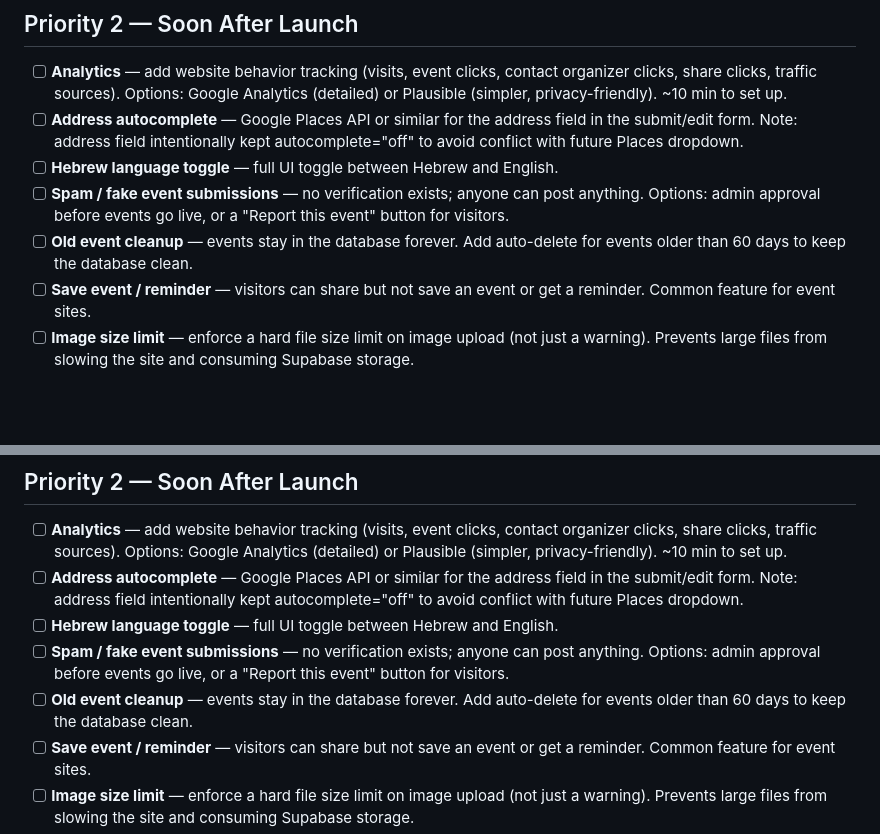
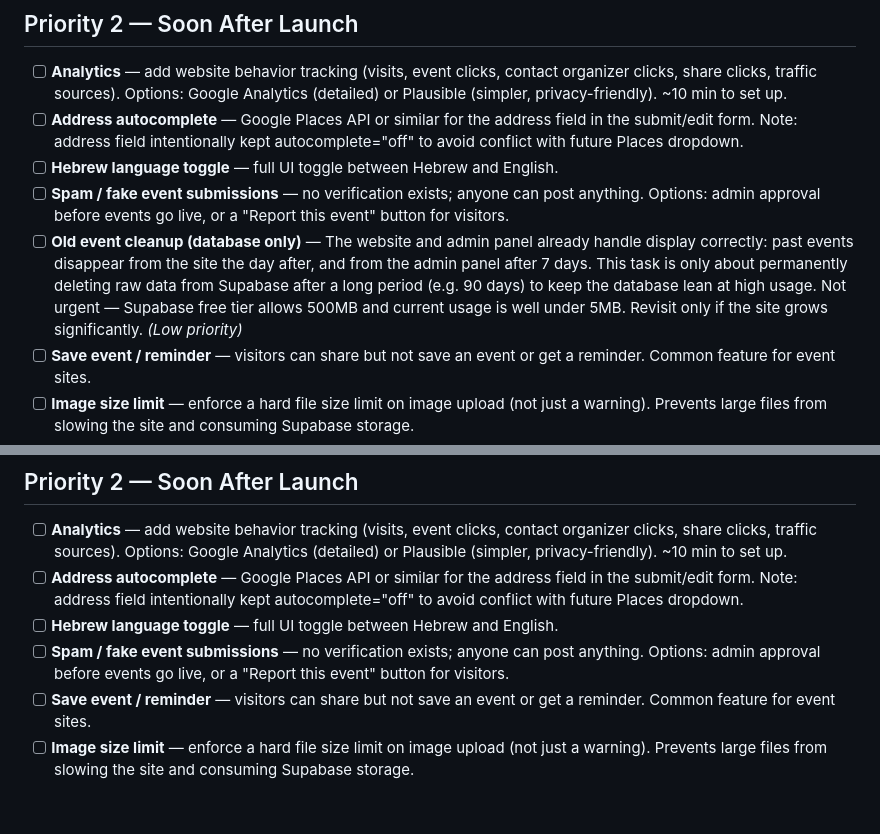
Before and after one commit to NoaAharony/community-events, a Markdown page: backlog.md, 2 parts joined by grey strips. Drawn GitHub-style; blank space fills up the shorter version.

Commit message:
Backlog: clarify old event cleanup - database only, low priority

```diff
--- a/backlog.md
+++ b/backlog.md
@@ -13,7 +13,7 @@
 - [ ] **Address autocomplete** — Google Places API or similar for the address field in the submit/edit form. Note: address field intentionally kept autocomplete="off" to avoid conflict with future Places dropdown.
 - [ ] **Hebrew language toggle** — full UI toggle between Hebrew and English.
 - [ ] **Spam / fake event submissions** — no verification exists; anyone can post anything. Options: admin approval before events go live, or a "Report this event" button for visitors.
-- [ ] **Old event cleanup** — events stay in the database forever. Add auto-delete for events older than 60 days to keep the database clean.
+- [ ] **Old event cleanup (database only)** — The website and admin panel already handle display correctly: past events disappear from the site the day after, and from the admin panel after 7 days. This task is only about permanently deleting raw data from Supabase after a long period (e.g. 90 days) to keep the database lean at high usage. Not urgent — Supabase free tier allows 500MB and current usage is well under 5MB. Revisit only if the site grows significantly. *(Low priority)*
 - [ ] **Save event / reminder** — visitors can share but not save an event or get a reminder. Common feature for event sites.
 - [ ] **Image size limit** — enforce a hard file size limit on image upload (not just a warning). Prevents large files from slowing the site and consuming Supabase storage.
 - [ ] **Location field UI improvement** — the relationship between "Online Event" checkbox and the city dropdown is not clear enough. A first-time user may not understand it's an either/or choice. Consider redesigning as two clear options (e.g. toggle or radio buttons: "In Person" / "Online") with the city dropdown only appearing for in-person, and a clearer visual separation or label like "or" between them.
@@ -78,7 +78,6 @@
 - [ ] **Address autocomplete** — Google Places API or similar for the address field in the submit/edit form. Note: address field intentionally kept autocomplete="off" to avoid conflict with future Places dropdown.
 - [ ] **Hebrew language toggle** — full UI toggle between Hebrew and English.
 - [ ] **Spam / fake event submissions** — no verification exists; anyone can post anything. Options: admin approval before events go live, or a "Report this event" button for visitors.
-- [ ] **Old event cleanup** — events stay in the database forever. Add auto-delete for events older than 60 days to keep the database clean.
 - [ ] **Save event / reminder** — visitors can share but not save an event or get a reminder. Common feature for event sites.
 - [ ] **Image size limit** — enforce a hard file size limit on image upload (not just a warning). Prevents large files from slowing the site and consuming Supabase storage.
 - [ ] **Location field UI improvement** — the relationship between "Online Event" checkbox and the city dropdown is not clear enough. A first-time user may not understand it's an either/or choice. Consider redesigning as two clear options (e.g. toggle or radio buttons: "In Person" / "Online") with the city dropdown only appearing for in-person, and a clearer visual separation or label like "or" between them.
```
